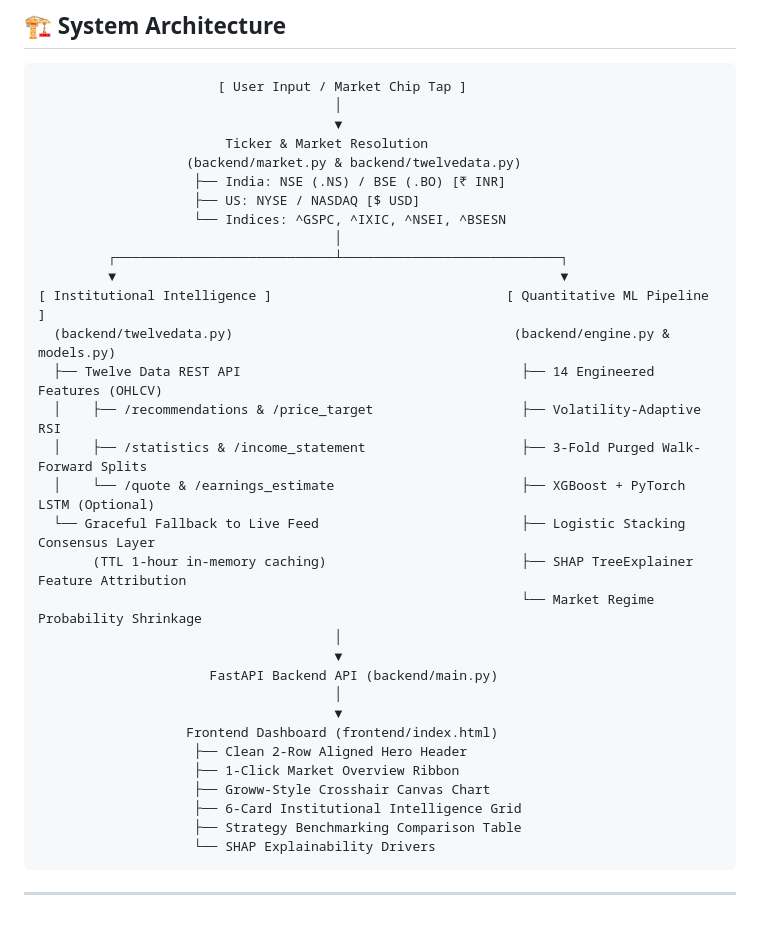
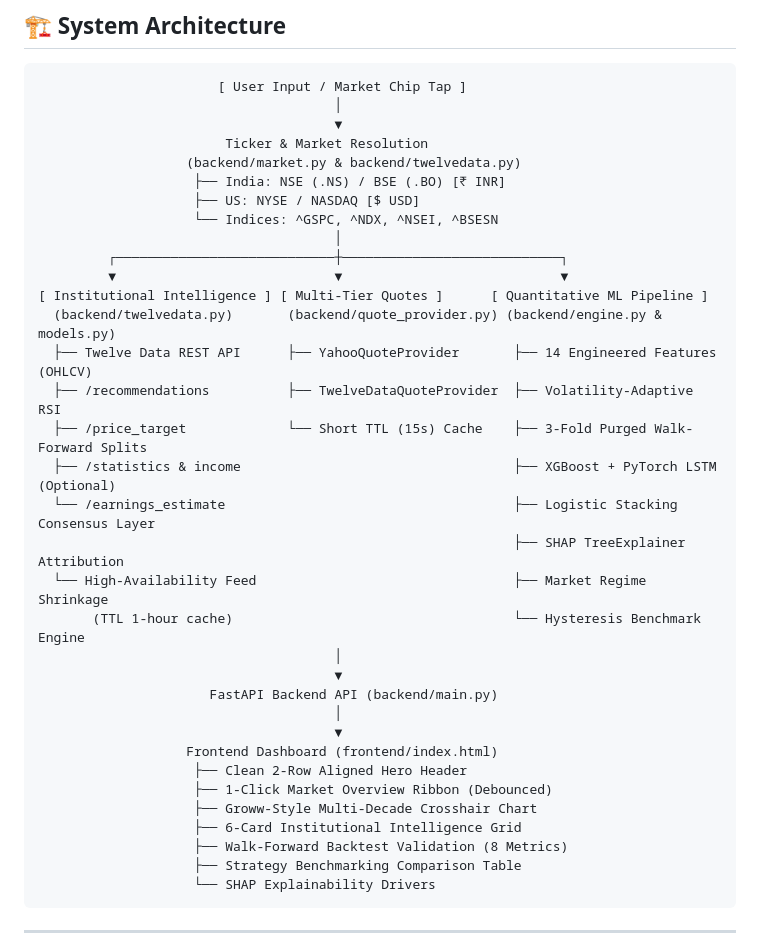
Before and after one commit to AXON-09/stock_recommendations, a Markdown page: README.md, the part around one of its changes. GitHub-like rendering; blank space fills up the shorter version.

````diff
--- a/README.md
+++ b/README.md
@@ -69,19 +71,20 @@ The Institutional Intelligence grid provides validated, non-fabricated metrics:
                    (backend/market.py & backend/twelvedata.py)
                     ├── India: NSE (.NS) / BSE (.BO) [₹ INR]
                     ├── US: NYSE / NASDAQ [$ USD]
-                    └── Indices: ^GSPC, ^IXIC, ^NSEI, ^BSESN
+                    └── Indices: ^GSPC, ^NDX, ^NSEI, ^BSESN
                                       │
-         ┌────────────────────────────┴────────────────────────────┐
-         ▼                                                         ▼
-[ Institutional Intelligence ]                              [ Quantitative ML Pipeline ]
-  (backend/twelvedata.py)                                    (backend/engine.py & models.py)
-  ├── Twelve Data REST API                                    ├── 14 Engineered Features (OHLCV)
-  │    ├── /recommendations & /price_target                   ├── Volatility-Adaptive RSI
-  │    ├── /statistics & /income_statement                    ├── 3-Fold Purged Walk-Forward Splits
-  │    └── /quote & /earnings_estimate                        ├── XGBoost + PyTorch LSTM (Optional)
-  └── Graceful Fallback to Live Feed                          ├── Logistic Stacking Consensus Layer
-       (TTL 1-hour in-memory caching)                         ├── SHAP TreeExplainer Feature Attribution
-                                                              └── Market Regime Probability Shrinkage
+         ┌────────────────────────────┼────────────────────────────┐
+         ▼                            ▼                            ▼
+[ Institutional Intelligence ] [ Multi-Tier Quotes ]      [ Quantitative ML Pipeline ]
+  (backend/twelvedata.py)       (backend/quote_provider.py) (backend/engine.py & models.py)
+  ├── Twelve Data REST API      ├── YahooQuoteProvider       ├── 14 Engineered Features (OHLCV)
+  ├── /recommendations          ├── TwelveDataQuoteProvider  ├── Volatility-Adaptive RSI
+  ├── /price_target             └── Short TTL (15s) Cache    ├── 3-Fold Purged Walk-Forward Splits
+  ├── /statistics & income                                   ├── XGBoost + PyTorch LSTM (Optional)
+  └── /earnings_estimate                                     ├── Logistic Stacking Consensus Layer
+                                                             ├── SHAP TreeExplainer Attribution
+  └── High-Availability Feed                                 ├── Market Regime Shrinkage
+       (TTL 1-hour cache)                                    └── Hysteresis Benchmark Engine
                                       │
                                       ▼
                       FastAPI Backend API (backend/main.py)
@@ -89,9 +92,10 @@ The Institutional Intelligence grid provides validated, non-fabricated metrics:
                                       ▼
                    Frontend Dashboard (frontend/index.html)
                     ├── Clean 2-Row Aligned Hero Header
-                    ├── 1-Click Market Overview Ribbon
-                    ├── Groww-Style Crosshair Canvas Chart
+                    ├── 1-Click Market Overview Ribbon (Debounced)
+                    ├── Groww-Style Multi-Decade Crosshair Chart
                     ├── 6-Card Institutional Intelligence Grid
+                    ├── Walk-Forward Backtest Validation (8 Metrics)
                     ├── Strategy Benchmarking Comparison Table
                     └── SHAP Explainability Drivers
 ```
````
Also changed, not shown: other parts of README.md (+24 -20 lines).
